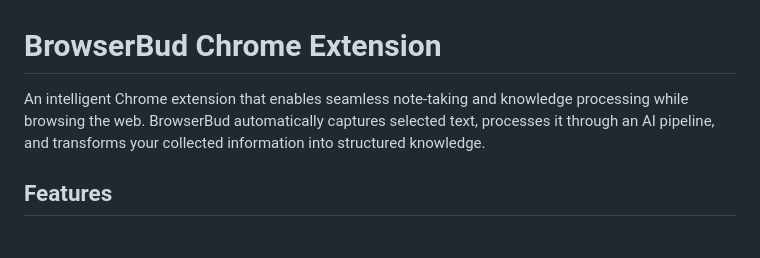
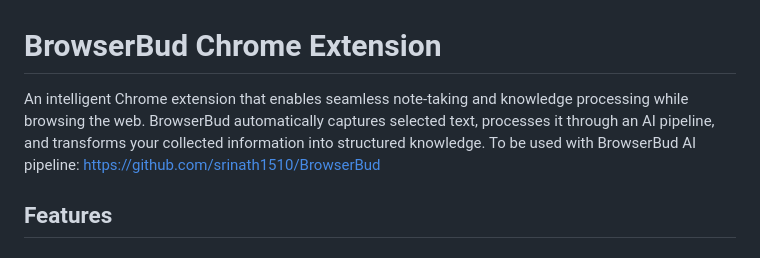
Before and after one commit to srinath1510/browserbud-chrome-extension, a Markdown page: README.md, the part around the change. Rendered like a GitHub page.

```diff
--- a/README.md
+++ b/README.md
@@ -1,6 +1,6 @@
 # BrowserBud Chrome Extension
 
-An intelligent Chrome extension that enables seamless note-taking and knowledge processing while browsing the web. BrowserBud automatically captures selected text, processes it through an AI pipeline, and transforms your collected information into structured knowledge.
+An intelligent Chrome extension that enables seamless note-taking and knowledge processing while browsing the web. BrowserBud automatically captures selected text, processes it through an AI pipeline, and transforms your collected information into structured knowledge. To be used with BrowserBud AI pipeline: https://github.com/srinath1510/BrowserBud
 
 ## Features
 
```
